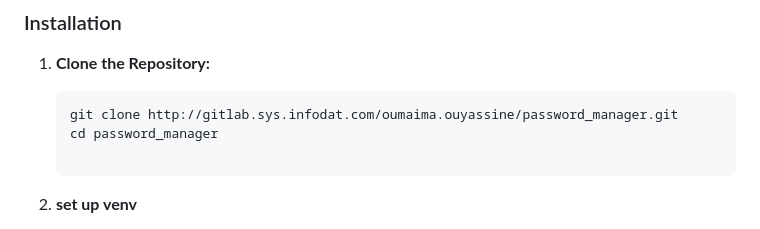
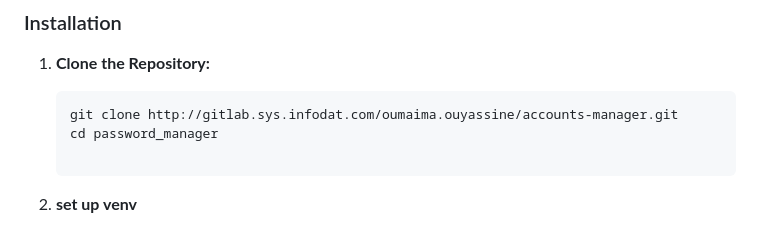
Before and after one commit to oumaimaoys/accounts-manager, a Markdown page: README.md, the part around the change. Rendered like a GitHub page.

````diff
--- a/README.md
+++ b/README.md
@@ -34,7 +34,7 @@ users can efficiently create and delete accounts on different platforms without
 1. **Clone the Repository:**
 
    ```sh
-   git clone http://gitlab.sys.infodat.com/oumaima.ouyassine/password_manager.git
+   git clone http://gitlab.sys.infodat.com/oumaima.ouyassine/accounts-manager.git
    cd password_manager
 
 2. **set up venv**
````
